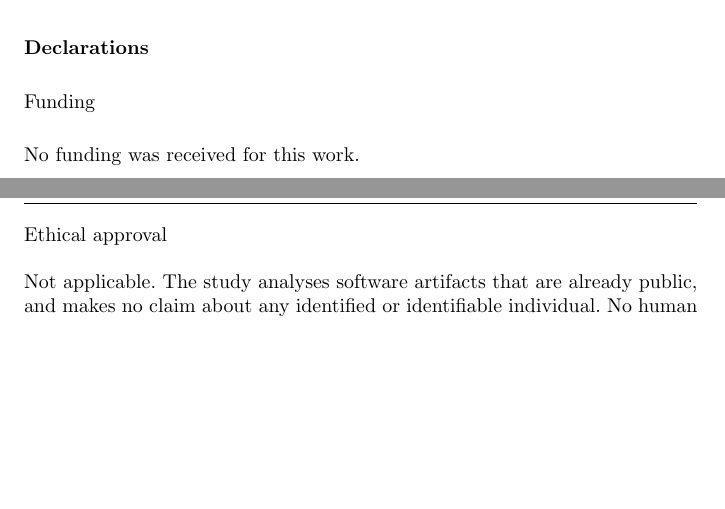
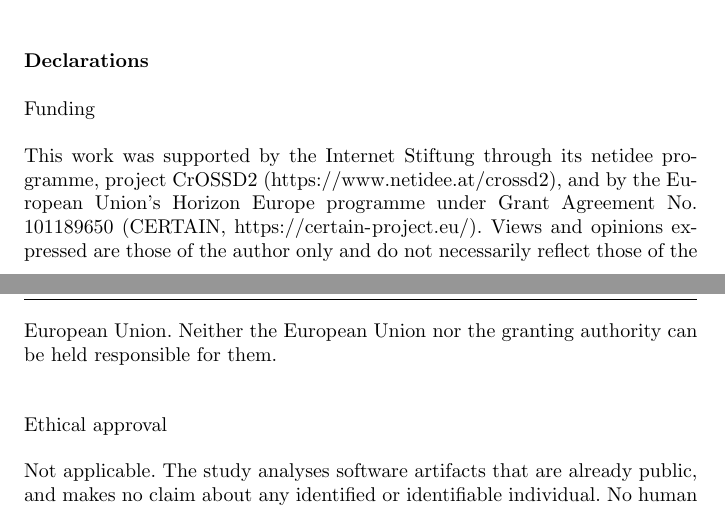
Before and after one commit to sebneu/ai-authorship-validity, a LaTeX paper (paper/main.tex): two parts of pages 33 and 34 of 36, joined at a grey line, cut so that both start at the same text, the shorter picture padded with empty space. Compiled offline with pdfLaTeX.

Commit message:
Add funding declaration

```diff
--- a/paper/main.tex
+++ b/paper/main.tex
@@ -110,7 +110,14 @@ with the error rate of its case.
 \section*{Declarations}
 
 \subsection*{Funding}
-No funding was received for this work.
+\begin{sloppypar}
+This work was supported by the Internet Stiftung through its netidee programme, project
+CrOSSD2 (\url{https://www.netidee.at/crossd2}), and by the European Union's Horizon
+Europe programme under Grant Agreement No.\ 101189650 (CERTAIN,
+\url{https://certain-project.eu/}). Views and opinions expressed are those of the author
+only and do not necessarily reflect those of the European Union. Neither the European
+Union nor the granting authority can be held responsible for them.
+\end{sloppypar}
 
 \subsection*{Ethical approval}
 Not applicable. The study analyses software artifacts that are already public, and makes
```
Also changed, not shown: paper/title_page.tex (+6 -1 lines), 2 other files.
